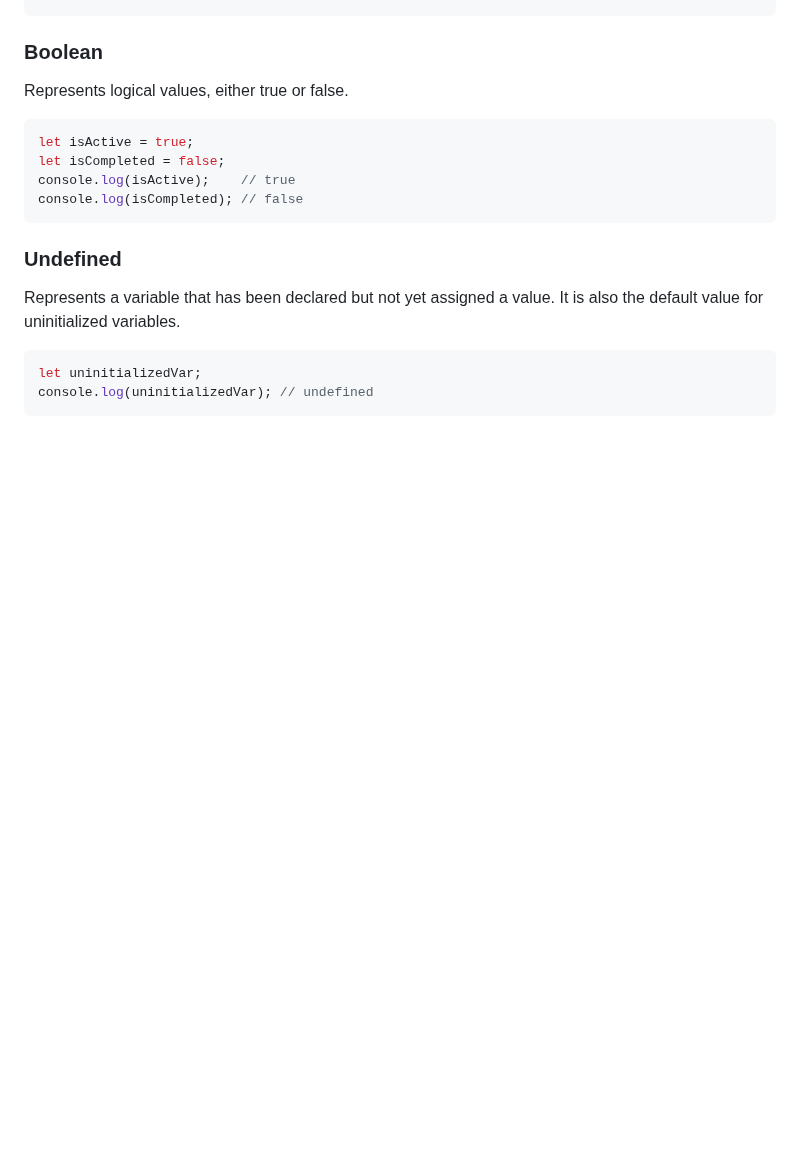
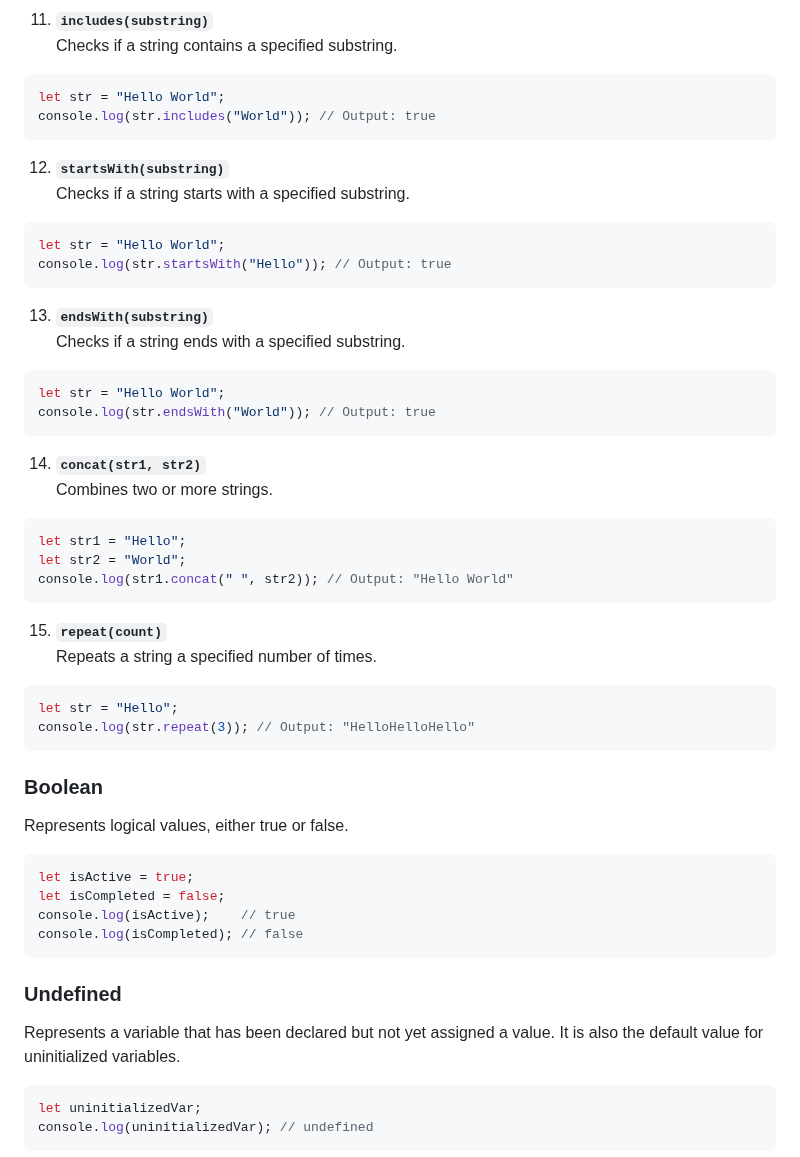
Before and after one commit to mdrijoanmaruf/web_dev, a Markdown page: Concept/C_3_JS.md, the part around one of its changes. GitHub-like rendering; blank space fills up the shorter version.

Commit message:
Added string methods note

````diff
--- a/Concept/C_3_JS.md
+++ b/Concept/C_3_JS.md
@@ -180,3 +256,41 @@ console.log(str3);  // "Hello, World"
+11. **`includes(substring)`**
+Checks if a string contains a specified substring.
+```javascript
+let str = "Hello World";
+console.log(str.includes("World")); // Output: true
+```
+
+12. **`startsWith(substring)`**
+Checks if a string starts with a specified substring.
+```javascript
+let str = "Hello World";
+console.log(str.startsWith("Hello")); // Output: true
+```
+
+13. **`endsWith(substring)`**
+Checks if a string ends with a specified substring.
+```javascript
+let str = "Hello World";
+console.log(str.endsWith("World")); // Output: true
+```
+
+14. **`concat(str1, str2)`**
+Combines two or more strings.
+```javascript
+let str1 = "Hello";
+let str2 = "World";
+console.log(str1.concat(" ", str2)); // Output: "Hello World"
+```
+
+15. **`repeat(count)`**
+Repeats a string a specified number of times.
+```javascript
+let str = "Hello";
+console.log(str.repeat(3)); // Output: "HelloHelloHello"
+```
+
+
+
 ### Boolean
 Represents logical values, either true or false.
 
````
Also changed, not shown: other parts of Concept/C_3_JS.md (+76 -0 lines).
